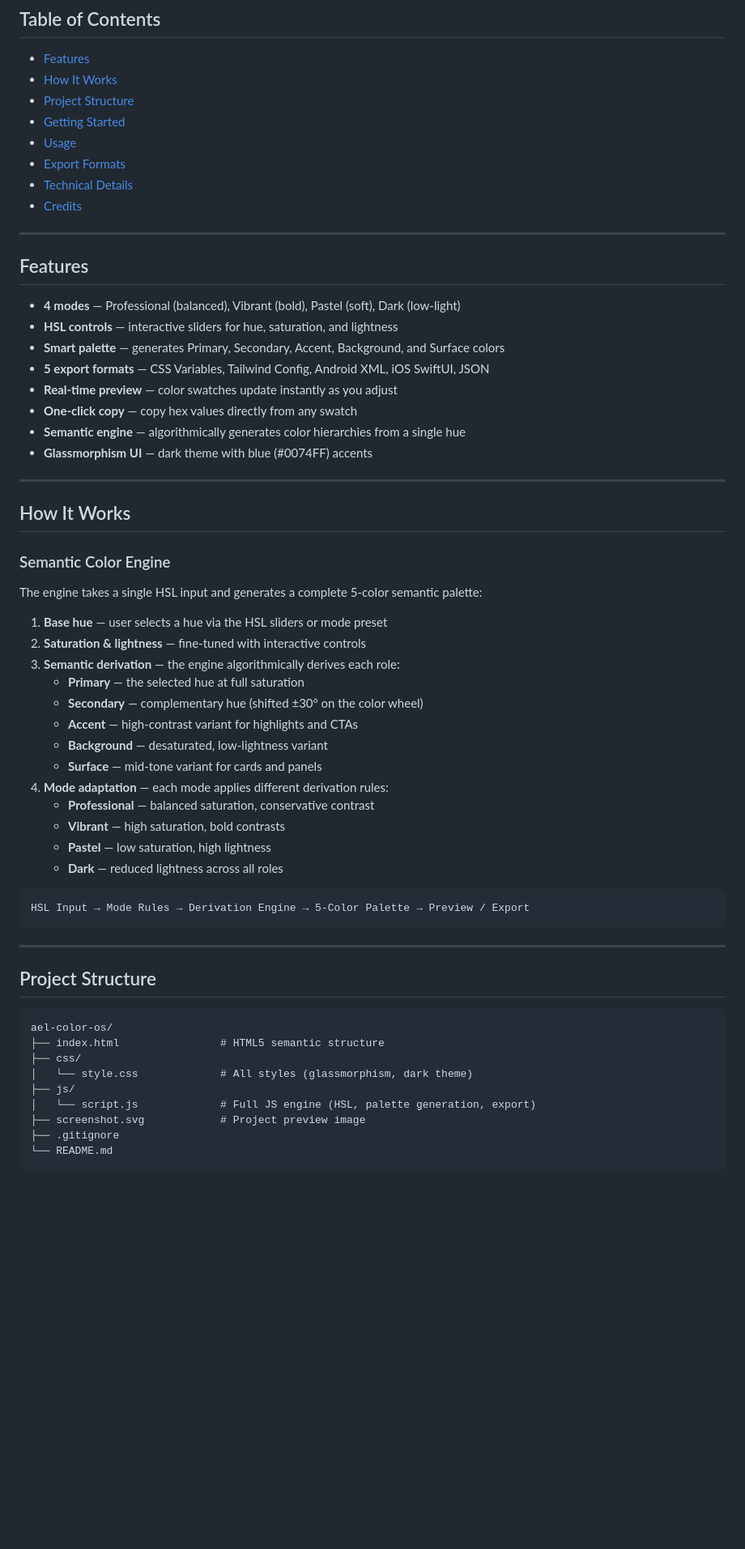
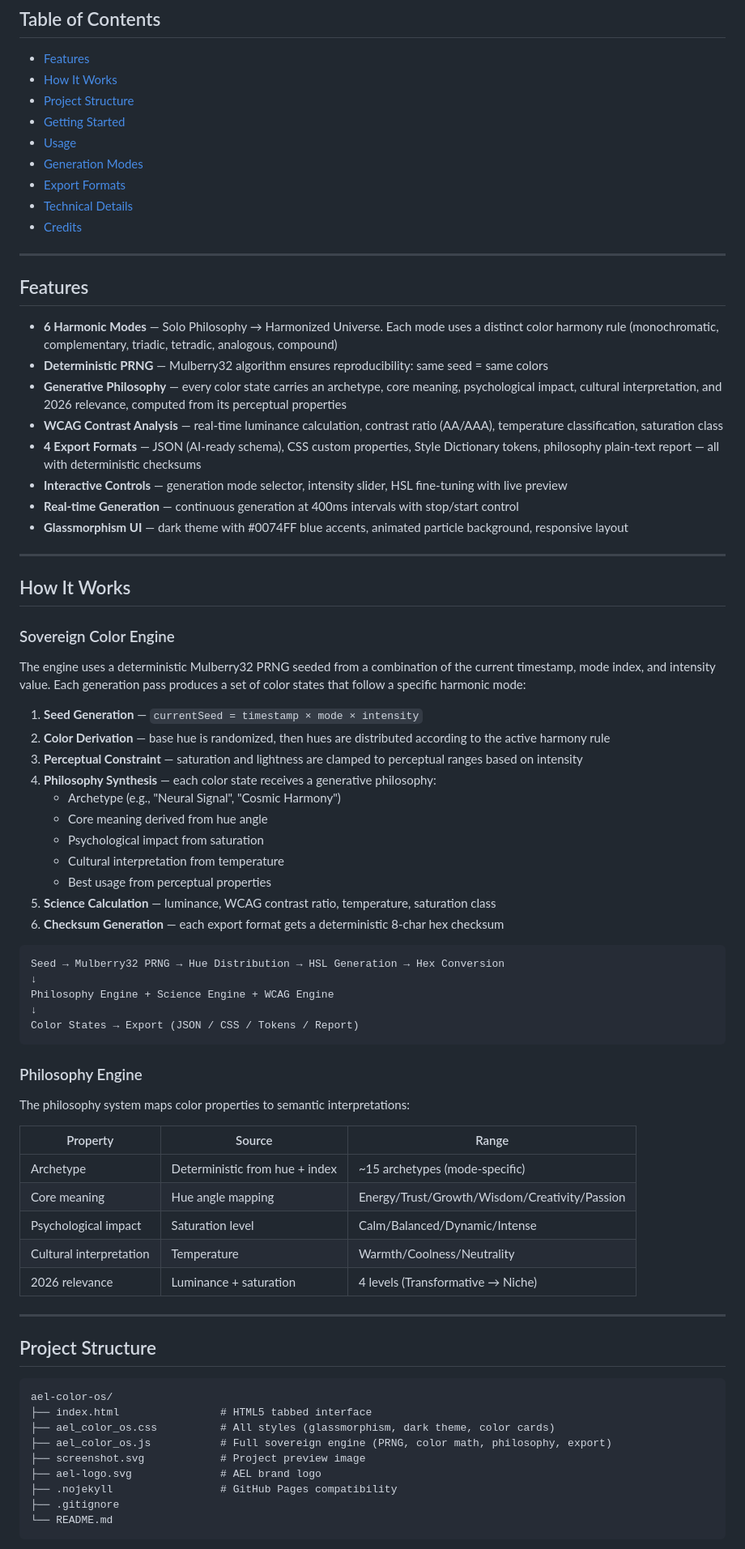
Before and after one commit to aymanelmasryael/ael-color-os, a Markdown page: README.md, the part around one of its changes. Shown at 81% size. Drawn GitHub-style; blank space fills up the shorter version.

Commit message:
Update README to match new Color Intelligence engine: 6 modes, Mulberry32 PRNG, philosophy engine, WCAG, 4-format export with checksums

````diff
--- a/README.md
+++ b/README.md
@@ -19,6 +19,7 @@
 - [Project Structure](#project-structure)
 - [Getting Started](#getting-started)
 - [Usage](#usage)
+- [Generation Modes](#generation-modes)
 - [Export Formats](#export-formats)
 - [Technical Details](#technical-details)
 - [Credits](#credits)
@@ -27,40 +28,54 @@
 
 ## Features
 
-- **4 modes** — Professional (balanced), Vibrant (bold), Pastel (soft), Dark (low-light)
-- **HSL controls** — interactive sliders for hue, saturation, and lightness
-- **Smart palette** — generates Primary, Secondary, Accent, Background, and Surface colors
-- **5 export formats** — CSS Variables, Tailwind Config, Android XML, iOS SwiftUI, JSON
-- **Real-time preview** — color swatches update instantly as you adjust
-- **One-click copy** — copy hex values directly from any swatch
-- **Semantic engine** — algorithmically generates color hierarchies from a single hue
-- **Glassmorphism UI** — dark theme with blue (#0074FF) accents
+- **6 Harmonic Modes** — Solo Philosophy → Harmonized Universe. Each mode uses a distinct color harmony rule (monochromatic, complementary, triadic, tetradic, analogous, compound)
+- **Deterministic PRNG** — Mulberry32 algorithm ensures reproducibility: same seed = same colors
+- **Generative Philosophy** — every color state carries an archetype, core meaning, psychological impact, cultural interpretation, and 2026 relevance, computed from its perceptual properties
+- **WCAG Contrast Analysis** — real-time luminance calculation, contrast ratio (AA/AAA), temperature classification, saturation class
+- **4 Export Formats** — JSON (AI-ready schema), CSS custom properties, Style Dictionary tokens, philosophy plain-text report — all with deterministic checksums
+- **Interactive Controls** — generation mode selector, intensity slider, HSL fine-tuning with live preview
+- **Real-time Generation** — continuous generation at 400ms intervals with stop/start control
+- **Glassmorphism UI** — dark theme with #0074FF blue accents, animated particle background, responsive layout
 
 ---
 
 ## How It Works
 
-### Semantic Color Engine
+### Sovereign Color Engine
 
-The engine takes a single HSL input and generates a complete 5-color semantic palette:
+The engine uses a deterministic Mulberry32 PRNG seeded from a combination of the current timestamp, mode index, and intensity value. Each generation pass produces a set of color states that follow a specific harmonic mode:
 
-1. **Base hue** — user selects a hue via the HSL sliders or mode preset
-2. **Saturation & lightness** — fine-tuned with interactive controls
-3. **Semantic derivation** — the engine algorithmically derives each role:
-   - **Primary** — the selected hue at full saturation
-   - **Secondary** — complementary hue (shifted ±30° on the color wheel)
-   - **Accent** — high-contrast variant for highlights and CTAs
-   - **Background** — desaturated, low-lightness variant
-   - **Surface** — mid-tone variant for cards and panels
-4. **Mode adaptation** — each mode applies different derivation rules:
-   - **Professional** — balanced saturation, conservative contrast
-   - **Vibrant** — high saturation, bold contrasts
-   - **Pastel** — low saturation, high lightness
-   - **Dark** — reduced lightness across all roles
+1. **Seed Generation** — `currentSeed = timestamp × mode × intensity`
+2. **Color Derivation** — base hue is randomized, then hues are distributed according to the active harmony rule
+3. **Perceptual Constraint** — saturation and lightness are clamped to perceptual ranges based on intensity
+4. **Philosophy Synthesis** — each color state receives a generative philosophy:
+   - Archetype (e.g., "Neural Signal", "Cosmic Harmony")
+   - Core meaning derived from hue angle
+   - Psychological impact from saturation
+   - Cultural interpretation from temperature
+   - Best usage from perceptual properties
+5. **Science Calculation** — luminance, WCAG contrast ratio, temperature, saturation class
+6. **Checksum Generation** — each export format gets a deterministic 8-char hex checksum
 
 ```
-HSL Input → Mode Rules → Derivation Engine → 5-Color Palette → Preview / Export
+Seed → Mulberry32 PRNG → Hue Distribution → HSL Generation → Hex Conversion
+↓
+Philosophy Engine + Science Engine + WCAG Engine
+↓
+Color States → Export (JSON / CSS / Tokens / Report)
 ```
+
+### Philosophy Engine
+
+The philosophy system maps color properties to semantic interpretations:
+
+| Property | Source | Range |
+|----------|--------|-------|
+| Archetype | Deterministic from hue + index | ~15 archetypes (mode-specific) |
+| Core meaning | Hue angle mapping | Energy/Trust/Growth/Wisdom/Creativity/Passion |
+| Psychological impact | Saturation level | Calm/Balanced/Dynamic/Intense |
+| Cultural interpretation | Temperature | Warmth/Coolness/Neutrality |
+| 2026 relevance | Luminance + saturation | 4 levels (Transformative → Niche) |
 
 ---
 
@@ -68,12 +83,12 @@ HSL Input → Mode Rules → Derivation Engine → 5-Color Palette → Preview /
 
 ```
 ael-color-os/
-├── index.html                # HTML5 semantic structure
-├── css/
-│   └── style.css             # All styles (glassmorphism, dark theme)
-├── js/
-│   └── script.js             # Full JS engine (HSL, palette generation, export)
+├── index.html                # HTML5 tabbed interface
+├── ael_color_os.css          # All styles (glassmorphism, dark theme, color cards)
+├── ael_color_os.js           # Full sovereign engine (PRNG, color math, philosophy, export)
 ├── screenshot.svg            # Project preview image
+├── ael-logo.svg              # AEL brand logo
+├── .nojekyll                 # GitHub Pages compatibility
 ├── .gitignore
 └── README.md
 ```
````
Also changed, not shown: other parts of README.md (+47 -33 lines).
